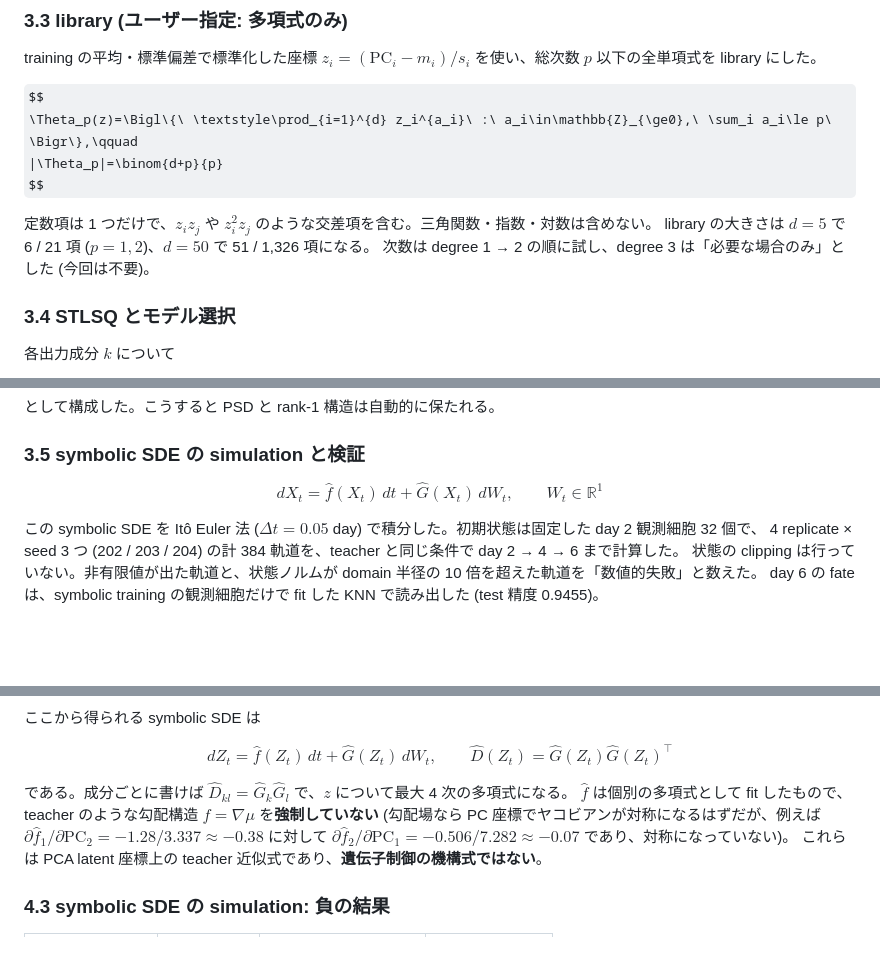
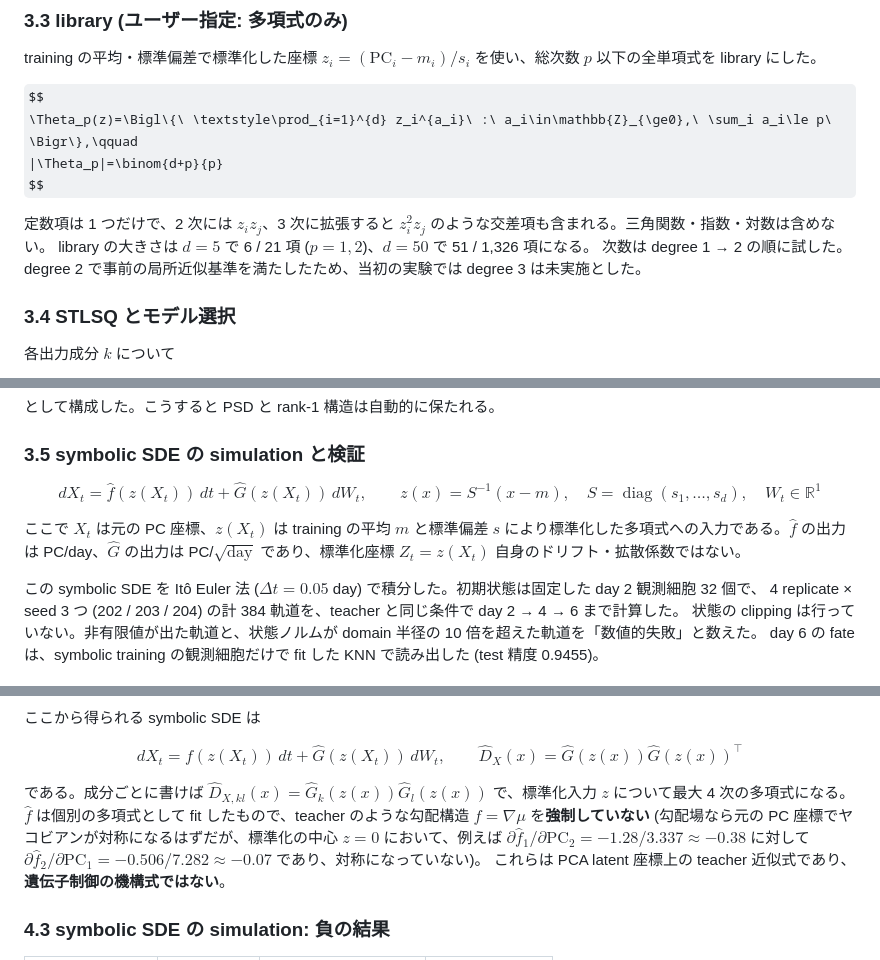
Before and after one commit to blabo25226/bio_sdemodel_practice, a Markdown page: README.md, 3 parts joined by grey strips. GitHub-like rendering; some formulas as TeX source; blank space fills up the shorter version.

Commit message:
docs: clarify standardized PC inputs and original-unit SDE notation

```diff
--- a/README.md
+++ b/README.md
@@ -186,9 +186,9 @@ $$
 |\Theta_p|=\binom{d+p}{p}
 $$
 
-定数項は 1 つだけで、$z_iz_j$ や $z_i^2z_j$ のような交差項を含む。三角関数・指数・対数は含めない。
+定数項は 1 つだけで、2 次には $z_iz_j$、3 次に拡張すると $z_i^2z_j$ のような交差項も含まれる。三角関数・指数・対数は含めない。
 library の大きさは $d=5$ で 6 / 21 項 ($p=1,2$)、$d=50$ で 51 / 1,326 項になる。
-次数は degree 1 → 2 の順に試し、degree 3 は「必要な場合のみ」とした (今回は不要)。
+次数は degree 1 → 2 の順に試した。degree 2 で事前の局所近似基準を満たしたため、当初の実験では degree 3 は未実施とした。
 
 ### 3.4 STLSQ とモデル選択
 
@@ -221,8 +221,11 @@ $$
 ### 3.5 symbolic SDE の simulation と検証
 
 $$
-dX_t=\hat f(X_t)\,dt+\hat G(X_t)\,dW_t,\qquad W_t\in\mathbb{R}^1
+dX_t=\hat f(z(X_t))\,dt+\hat G(z(X_t))\,dW_t,\qquad
+z(x)=S^{-1}(x-m),\quad S=\operatorname{diag}(s_1,\ldots,s_d),\quad W_t\in\mathbb{R}^1
 $$
+
+ここで $X_t$ は元の PC 座標、$z(X_t)$ は training の平均 $m$ と標準偏差 $s$ により標準化した多項式への入力である。$\hat f$ の出力は PC/day、$\hat G$ の出力は PC/$\sqrt{\mathrm{day}}$ であり、標準化座標 $Z_t=z(X_t)$ 自身のドリフト・拡散係数ではない。
 
 この symbolic SDE を Itô Euler 法 ($\Delta t=0.05$ day) で積分した。初期状態は固定した day 2 観測細胞 32 個で、
 4 replicate × seed 3 つ (202 / 203 / 204) の計 384 軌道を、teacher と同じ条件で day 2 → 4 → 6 まで計算した。
@@ -301,12 +304,13 @@ $$
 ここから得られる symbolic SDE は
 
 $$
-dZ_t=\hat f(Z_t)\,dt+\hat G(Z_t)\,dW_t,\qquad \hat D(Z_t)=\hat G(Z_t)\hat G(Z_t)^\top
+dX_t=\hat f(z(X_t))\,dt+\hat G(z(X_t))\,dW_t,\qquad
+\hat D_X(x)=\hat G(z(x))\hat G(z(x))^\top
 $$
 
-である。成分ごとに書けば $\hat D_{kl}=\hat G_k\hat G_l$ で、$z$ について最大 4 次の多項式になる。
+である。成分ごとに書けば $\hat D_{X,kl}(x)=\hat G_k(z(x))\hat G_l(z(x))$ で、標準化入力 $z$ について最大 4 次の多項式になる。
 $\hat f$ は個別の多項式として fit したもので、teacher のような勾配構造 $f=\nabla\mu$ を**強制していない**
-(勾配場なら PC 座標でヤコビアンが対称になるはずだが、例えば $\partial\hat f_1/\partial\mathrm{PC}_2=-1.28/3.337\approx-0.38$ に対して $\partial\hat f_2/\partial\mathrm{PC}_1=-0.506/7.282\approx-0.07$ であり、対称になっていない)。
+(勾配場なら元の PC 座標でヤコビアンが対称になるはずだが、標準化の中心 $z=0$ において、例えば $\partial\hat f_1/\partial\mathrm{PC}_2=-1.28/3.337\approx-0.38$ に対して $\partial\hat f_2/\partial\mathrm{PC}_1=-0.506/7.282\approx-0.07$ であり、対称になっていない)。
 これらは PCA latent 座標上の teacher 近似式であり、**遺伝子制御の機構式ではない**。
 
 ### 4.3 symbolic SDE の simulation: 負の結果
```
